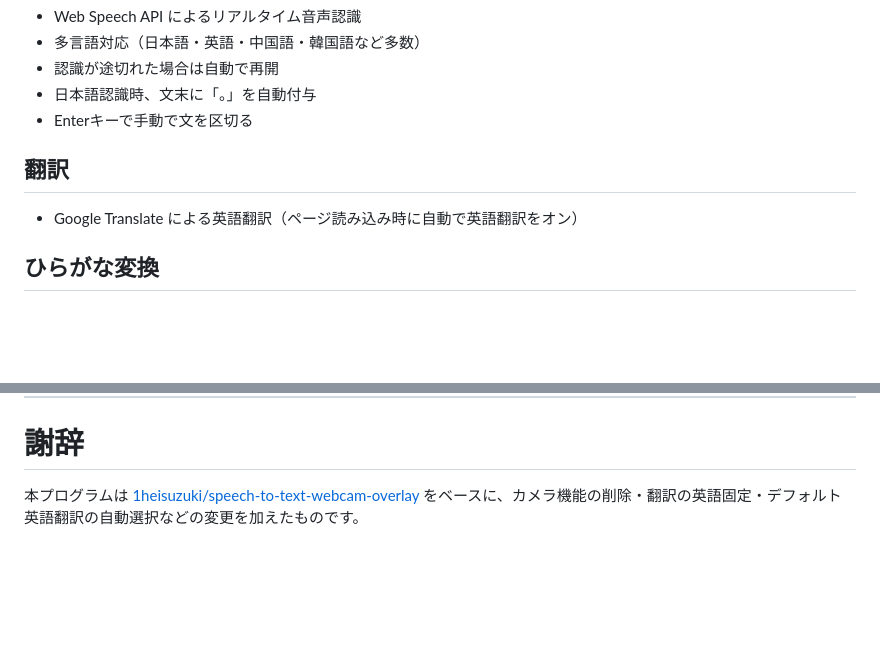
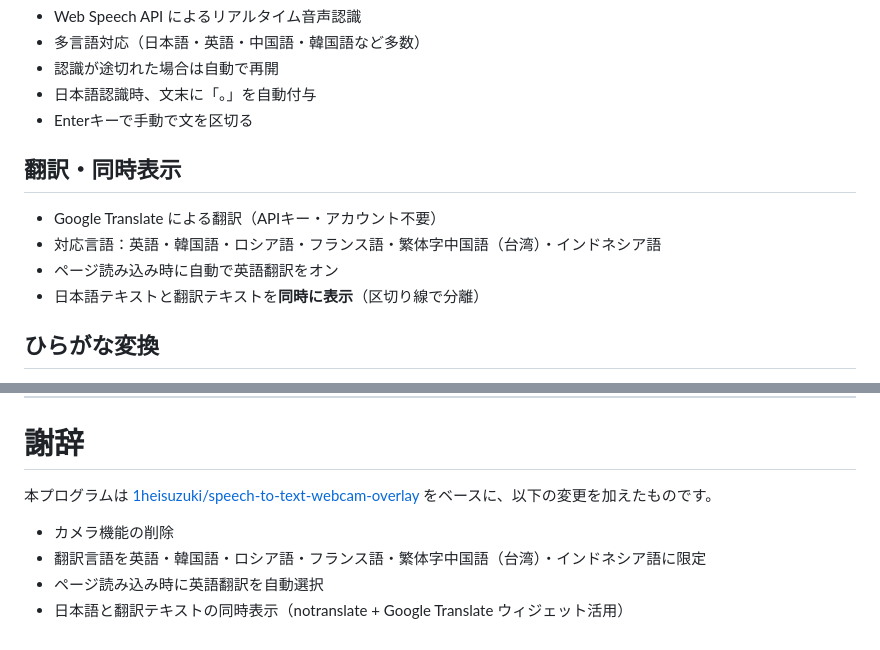
Before and after one commit to KAWAchan-jp/speech-to-text, a Markdown page: README.md, 2 parts joined by grey strips. GitHub-like rendering; blank space fills up the shorter version.

Commit message:
docs: 翻訳機能の追加・同時表示機能をREADMEに反映
Co-Authored-By: Claude Sonnet 4.6 <noreply@anthropic.com>

```diff
--- a/README.md
+++ b/README.md
@@ -18,8 +18,11 @@ https://kawachan-jp.github.io/speech-to-text/
 - 日本語認識時、文末に「。」を自動付与
 - Enterキーで手動で文を区切る
 
-## 翻訳
-- Google Translate による英語翻訳（ページ読み込み時に自動で英語翻訳をオン）
+## 翻訳・同時表示
+- Google Translate による翻訳（APIキー・アカウント不要）
+- 対応言語：英語・韓国語・ロシア語・フランス語・繁体字中国語（台湾）・インドネシア語
+- ページ読み込み時に自動で英語翻訳をオン
+- 日本語テキストと翻訳テキストを**同時に表示**（区切り線で分離）
 
 ## ひらがな変換
 - 日本語認識時のみ表示されるオプション
@@ -113,4 +116,9 @@ https://kawachan-jp.github.io/speech-to-text/
 
 # 謝辞
 
-本プログラムは [1heisuzuki/speech-to-text-webcam-overlay](https://github.com/1heisuzuki/speech-to-text-webcam-overlay) をベースに、カメラ機能の削除・翻訳の英語固定・デフォルト英語翻訳の自動選択などの変更を加えたものです。
+本プログラムは [1heisuzuki/speech-to-text-webcam-overlay](https://github.com/1heisuzuki/speech-to-text-webcam-overlay) をベースに、以下の変更を加えたものです。
+
+- カメラ機能の削除
+- 翻訳言語を英語・韓国語・ロシア語・フランス語・繁体字中国語（台湾）・インドネシア語に限定
+- ページ読み込み時に英語翻訳を自動選択
+- 日本語と翻訳テキストの同時表示（notranslate + Google Translate ウィジェット活用）
```
